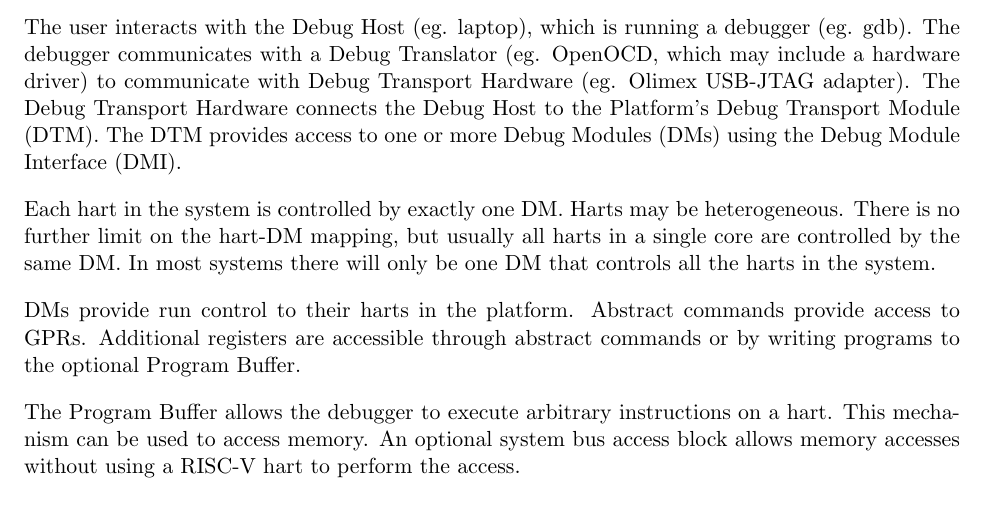
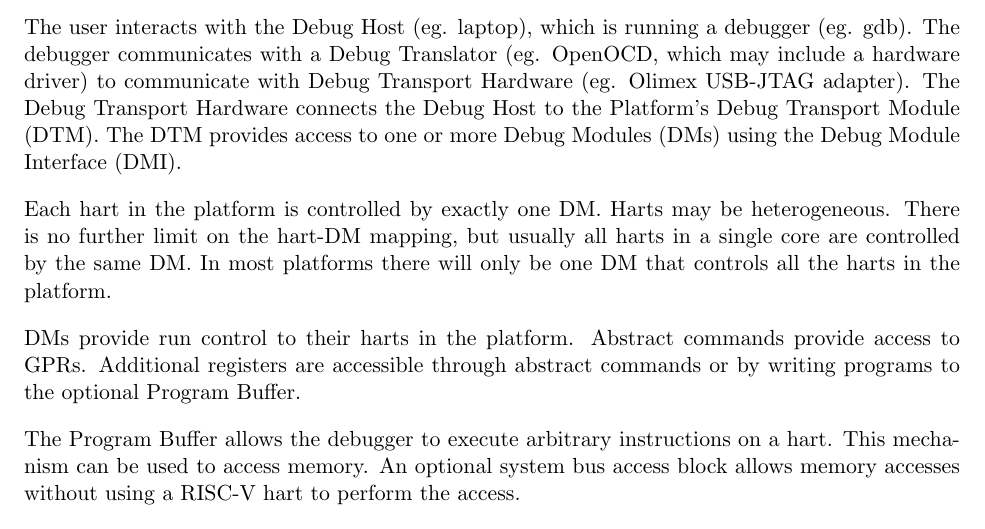
Before and after one commit to riscv/riscv-debug-spec, a LaTeX book (riscv-debug-spec.tex, which reads overview.tex): part of page 17 of 47, cut so that both start at the same text. Compiled offline with pdfLaTeX; a LaTeX package or settings file that is missing is left out.

Commit message:
Incorporate feedback.

```diff
--- a/overview.tex
+++ b/overview.tex
@@ -18,10 +18,10 @@ The Debug Transport Hardware connects the Debug Host to the Platform's Debug
 Transport Module (DTM).  The DTM provides access to one or more Debug Modules
 (DMs) using the Debug Module Interface (DMI).
 
-Each hart in the system is controlled by exactly one DM. Harts may be
+Each hart in the platform is controlled by exactly one DM. Harts may be
 heterogeneous. There is no further limit on the hart-DM mapping, but usually
-all harts in a single core are controlled by the same DM. In most systems there
-will only be one DM that controls all the harts in the system.
+all harts in a single core are controlled by the same DM. In most platforms there
+will only be one DM that controls all the harts in the platform.
 
 DMs provide run control to their harts in the platform. Abstract commands
 provide access to GPRs. Additional registers are accessible through abstract
```
Also changed, not shown: debug_module.tex (+5 -1 lines), riscv-debug-spec.pdf.
